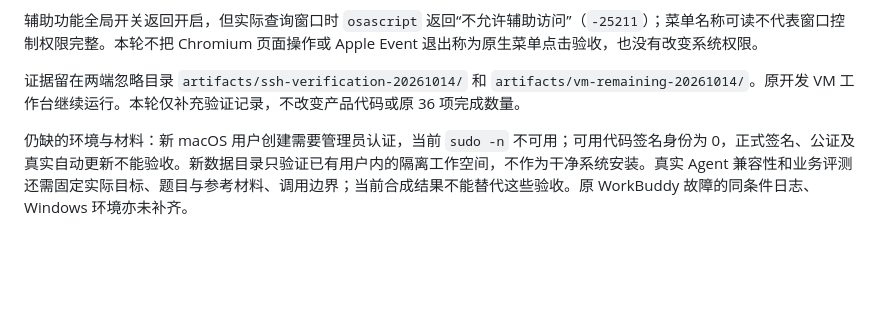
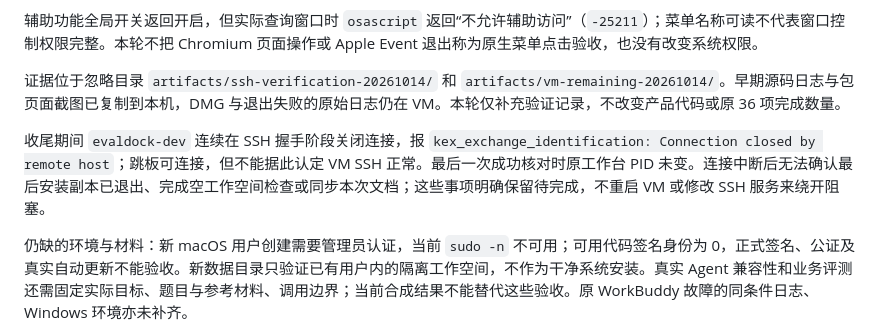
Before and after one commit to evaldock/EvalDock, a Markdown page: docs/APP_INSTALL_UPGRADE_20261014.md, the part around the change. GitHub-like rendering; blank space fills up the shorter version.

Commit message:
docs(app): mark VM SSH interruption and pending cleanup

```diff
--- a/docs/APP_INSTALL_UPGRADE_20261014.md
+++ b/docs/APP_INSTALL_UPGRADE_20261014.md
@@ -26,7 +26,9 @@ DMG 扩展检查：标准 `desktop:dmg` 在下载 Electron 时出现 GitHub 连
 
 辅助功能全局开关返回开启，但实际查询窗口时 `osascript` 返回“不允许辅助访问”（`-25211`）；菜单名称可读不代表窗口控制权限完整。本轮不把 Chromium 页面操作或 Apple Event 退出称为原生菜单点击验收，也没有改变系统权限。
 
-证据留在两端忽略目录 `artifacts/ssh-verification-20261014/` 和 `artifacts/vm-remaining-20261014/`。原开发 VM 工作台继续运行。本轮仅补充验证记录，不改变产品代码或原 36 项完成数量。
+证据位于忽略目录 `artifacts/ssh-verification-20261014/` 和 `artifacts/vm-remaining-20261014/`。早期源码日志与包页面截图已复制到本机，DMG 与退出失败的原始日志仍在 VM。本轮仅补充验证记录，不改变产品代码或原 36 项完成数量。
+
+收尾期间 `evaldock-dev` 连续在 SSH 握手阶段关闭连接，报 `kex_exchange_identification: Connection closed by remote host`；跳板可连接，但不能据此认定 VM SSH 正常。最后一次成功核对时原工作台 PID 未变。连接中断后无法确认最后安装副本已退出、完成空工作空间检查或同步本次文档；这些事项明确保留待完成，不重启 VM 或修改 SSH 服务来绕开阻塞。
 
 仍缺的环境与材料：新 macOS 用户创建需要管理员认证，当前 `sudo -n` 不可用；可用代码签名身份为 0，正式签名、公证及真实自动更新不能验收。新数据目录只验证已有用户内的隔离工作空间，不作为干净系统安装。真实 Agent 兼容性和业务评测还需固定实际目标、题目与参考材料、调用边界；当前合成结果不能替代这些验收。原 WorkBuddy 故障的同条件日志、Windows 环境亦未补齐。
 
```
